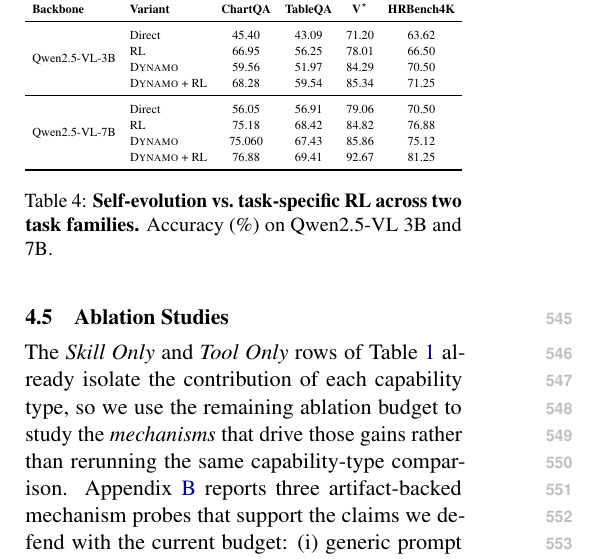
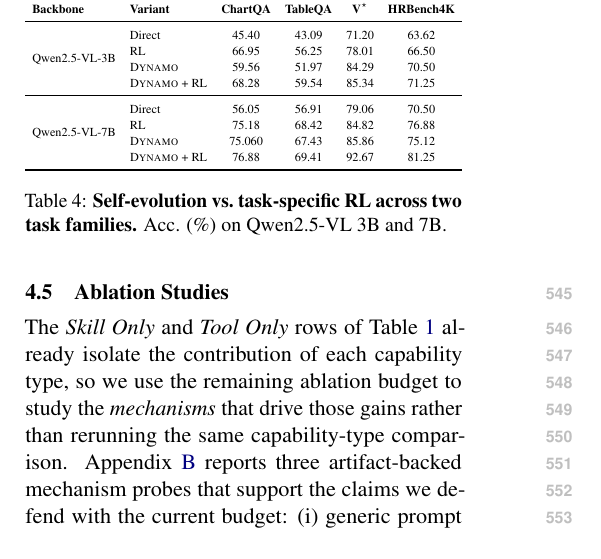
Before and after one commit to Xxxxxsun/vlm_agent_paper, a LaTeX paper (main.tex, which reads sections/4_experiments.tex): part of one column of page 8 of 20 before the commit and part of one column of page 8 of 19 after it, cut so that both start at the same text. Compiled offline with pdfLaTeX.

Commit message:
Updates from Overleaf

```diff
--- a/sections/4_experiments.tex
+++ b/sections/4_experiments.tex
@@ -462,7 +462,7 @@ interventions compose additively.
 }
 \caption{%
   \textbf{Self-evolution vs.\ task-specific RL across two task families.}
-  Accuracy (\%) on Qwen2.5-VL 3B and 7B.
+  Acc. (\%) on Qwen2.5-VL 3B and 7B.
 }
 \label{tab:rl_combined}
 \end{table}
```
